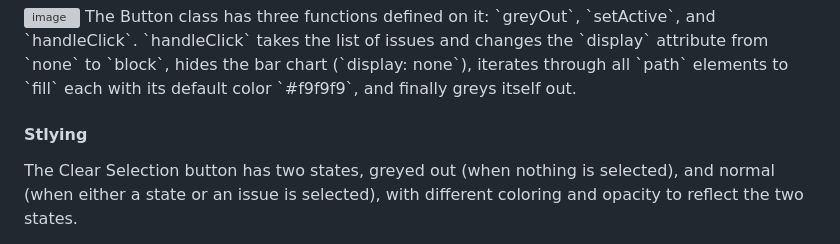
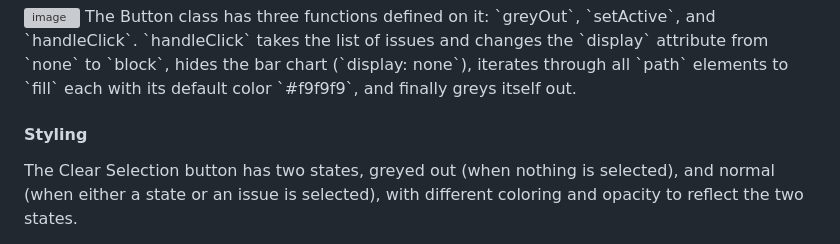
Before and after one commit to jprandazzo/LGBTQ-Rights-at-a-Glance, a Markdown page: README.md, the part around the change printed below. Rendered like a GitHub page; grey boxes are pictures that could not be loaded.

```diff
--- a/README.md
+++ b/README.md
@@ -61,7 +61,7 @@ The Button class has three functions defined on it: `greyOut`, `setActive`, and
 attribute from `none` to `block`, hides the bar chart (`display: none`), iterates through all `path` elements to `fill` each with its default color `#f9f9f9`, and
 finally greys itself out.
 
-#### Stlying
+#### Styling
 The Clear Selection button has two states, greyed out (when nothing is selected), and normal (when either a state or an issue is selected),
 with different coloring and opacity to reflect the two states.
 
```
Also changed, not shown: other parts of README.md (+11 -0 lines).
